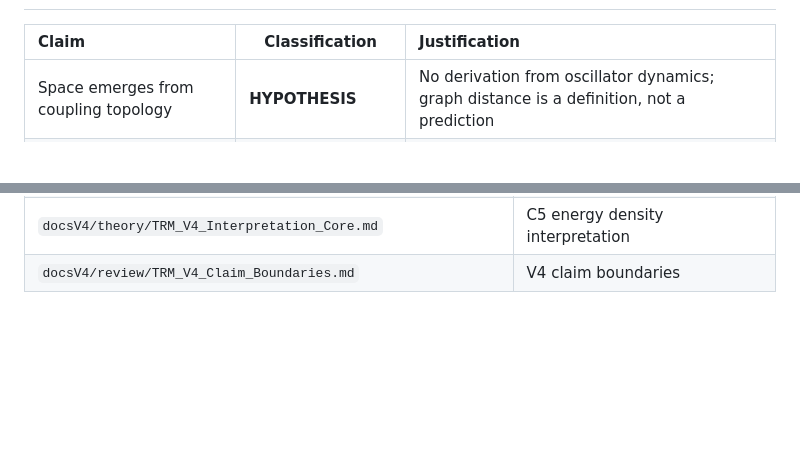
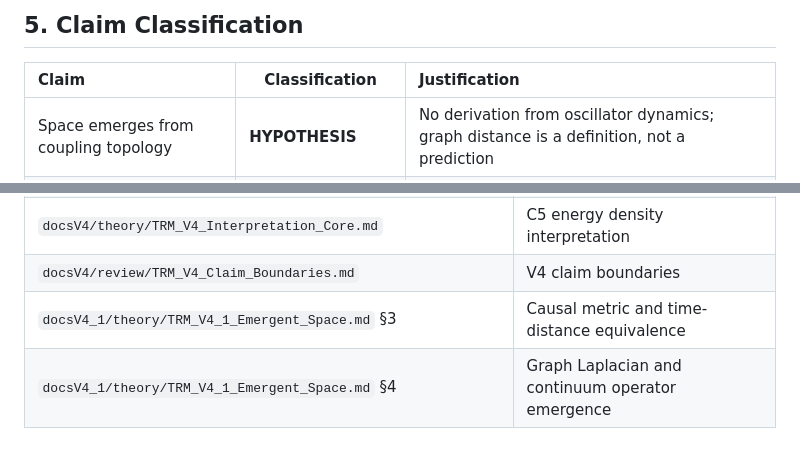
Before and after one commit to MagusDraconis/TRM_Cosmology, a Markdown page: docsV4_1/theory/TRM_V4_1_Emergent_Space.md, 2 parts joined by grey strips. Rendered like a GitHub page; blank space fills up the shorter version.

```diff
--- a/docsV4_1/theory/TRM_V4_1_Emergent_Space.md
+++ b/docsV4_1/theory/TRM_V4_1_Emergent_Space.md
@@ -306,3 +395,4 @@ physical emergence of spacetime geometry is a hypothesis requiring:
+## 5. Claim Classification
 
 | Claim | Classification | Justification |
 |:---|---|:---|
@@ -378,2 +471,4 @@ The V4.1 emergent-space hypothesis is falsified if:
 | `docsV4/theory/TRM_V4_Interpretation_Core.md` | C5 energy density interpretation |
 | `docsV4/review/TRM_V4_Claim_Boundaries.md` | V4 claim boundaries |
+| `docsV4_1/theory/TRM_V4_1_Emergent_Space.md` §3 | Causal metric and time-distance equivalence |
+| `docsV4_1/theory/TRM_V4_1_Emergent_Space.md` §4 | Graph Laplacian and continuum operator emergence |
```
Also changed, not shown: other parts of docsV4_1/theory/TRM_V4_1_Emergent_Space.md (+99 -7 lines).
